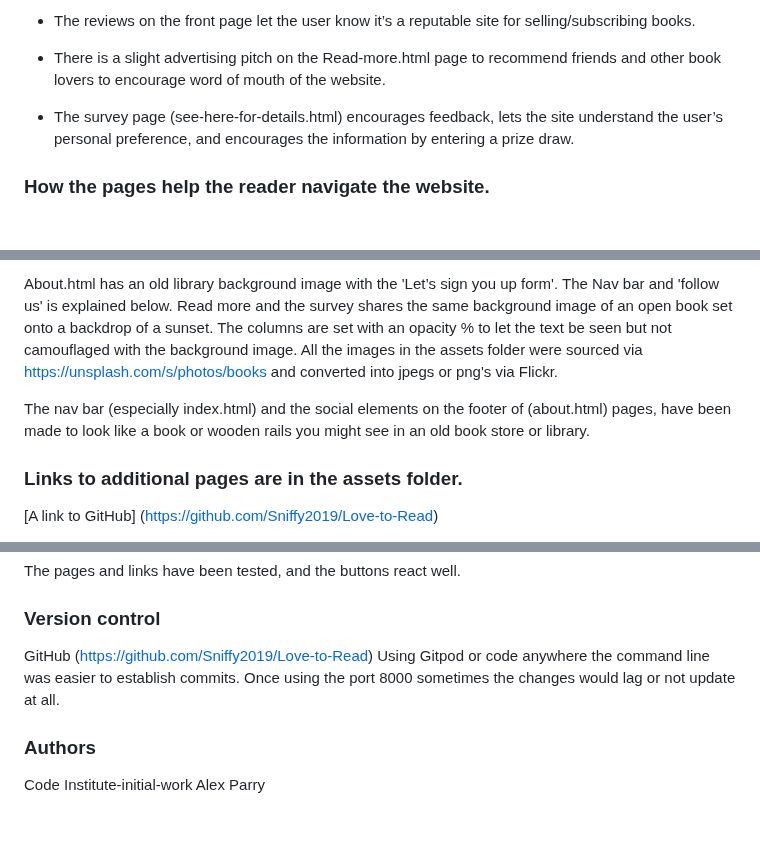
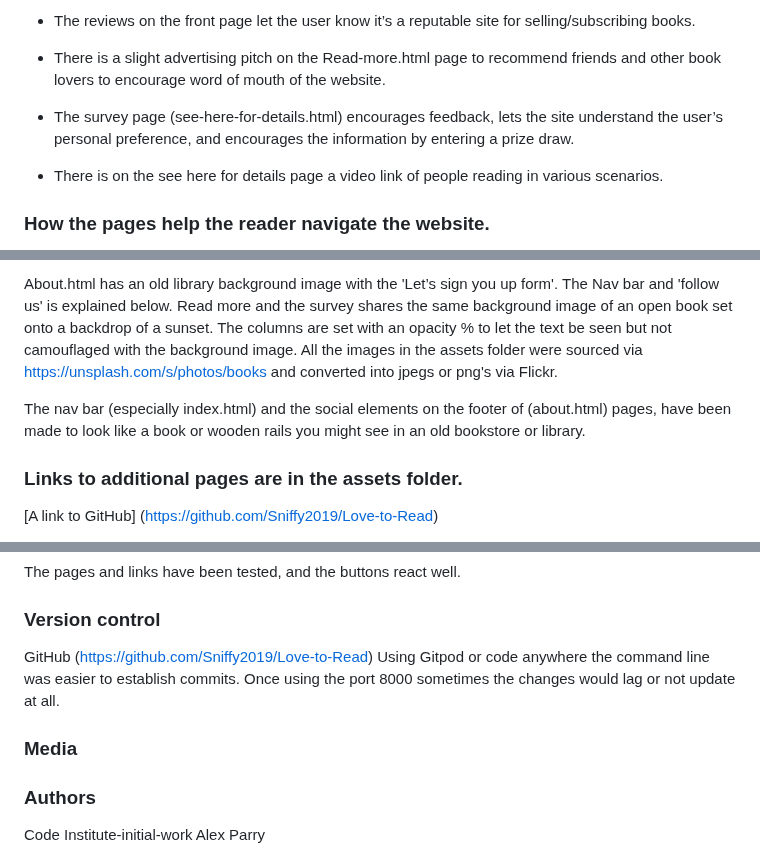
Before and after one commit to Sniffy2019/Love-to-Read, a Markdown page: README.md, 3 parts joined by grey strips. GitHub-like rendering; blank space fills up the shorter version.

```diff
--- a/README.md
+++ b/README.md
@@ -27,6 +27,8 @@
 * There is a slight advertising pitch on the Read-more.html page to recommend friends and other book lovers to encourage word of mouth of the website.
 
 * The survey page (see-here-for-details.html) encourages feedback, lets the site understand the user’s personal preference, and encourages the information by entering a prize draw.
+
+* There is on the see here for details page a video link of people reading in various scenarios.
 
 
 ### How the pages help the reader navigate the website.
@@ -89,7 +91,7 @@ Read more and the survey shares the same background image of an open book set on
 The columns are set with an opacity % to let the text be seen but not camouflaged with the background image.
 All the images in the assets folder were sourced via https://unsplash.com/s/photos/books and converted into jpegs or png's via Flickr.
 
-The nav bar (especially index.html) and the social elements on the footer of (about.html) pages, have been made to look like a book or wooden rails you might see in an old book store or library.
+The nav bar (especially index.html) and the social elements on the footer of (about.html) pages, have been made to look like a book or wooden rails you might see in an old bookstore or library.
 
 
 
@@ -178,6 +180,10 @@ The pages and links have been tested, and the buttons react well.
 GitHub (https://github.com/Sniffy2019/Love-to-Read)
 Using Gitpod or code anywhere the command line was easier to establish commits. Once using the port 8000 sometimes the changes would lag or not update at all.
 
+### Media
+
+
+
 ### Authors
 
 Code Institute-initial-work Alex Parry
```
